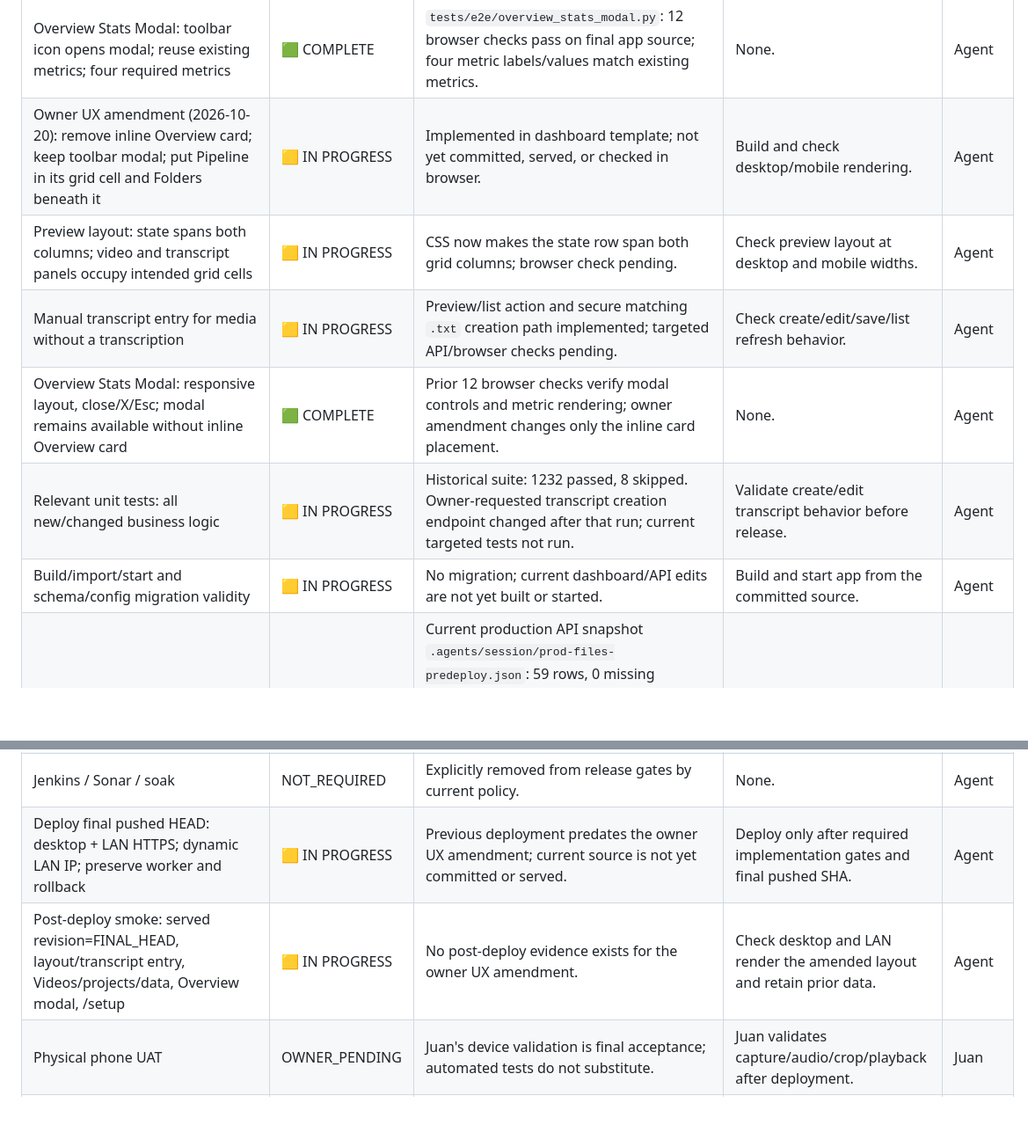
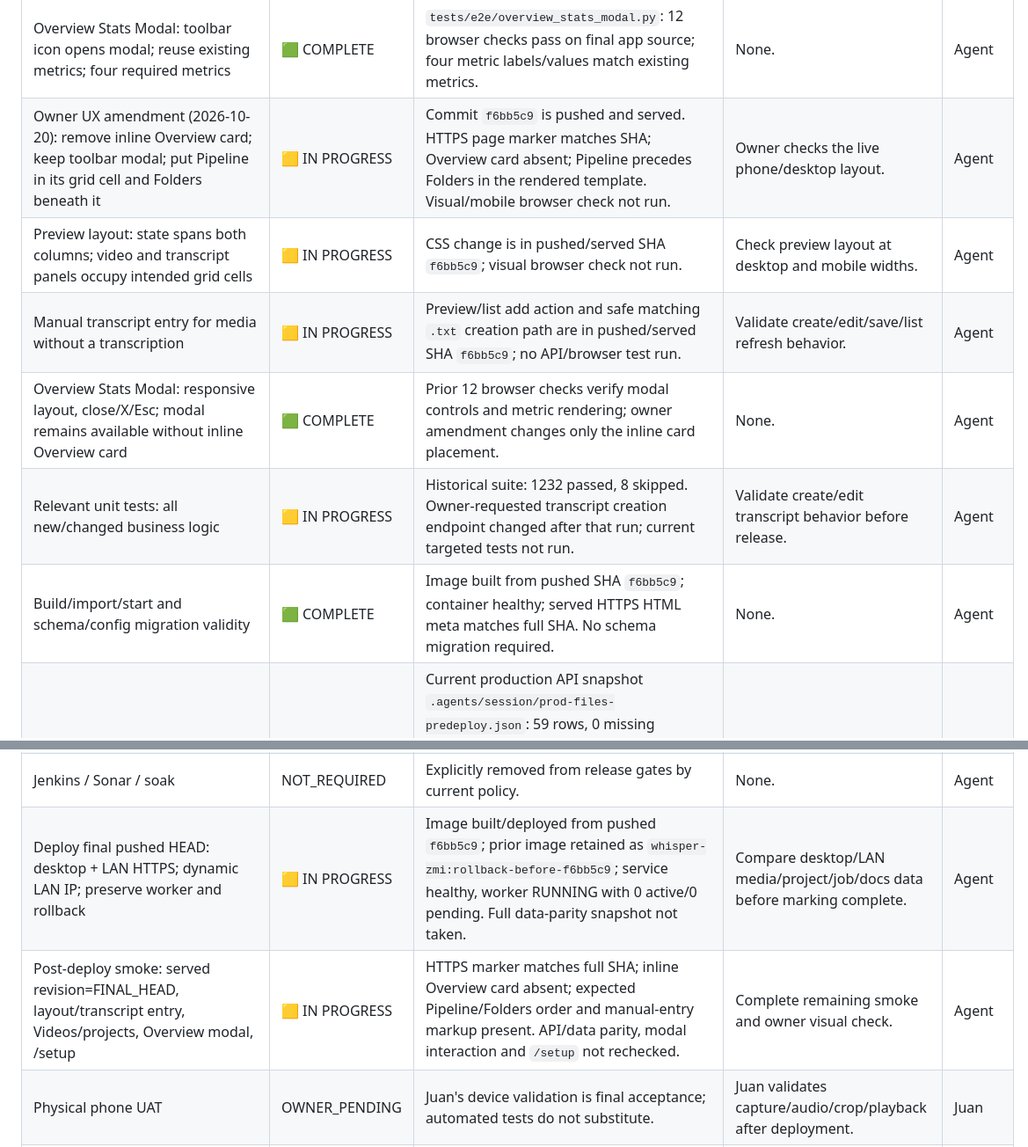
Before and after one commit to jagzao/zo_whisper2, a Markdown page: .agents/deliverables/US-ZMI-LIFECYCLE-001-recording-storage-docs.md, 2 parts joined by grey strips. Shown at 88% size. Rendered like a GitHub page; blank space fills up the shorter version.

Commit message:
docs(sdd): record dashboard amendment deployment

```diff
--- a/.agents/deliverables/US-ZMI-LIFECYCLE-001-recording-storage-docs.md
+++ b/.agents/deliverables/US-ZMI-LIFECYCLE-001-recording-storage-docs.md
@@ -93,12 +93,12 @@ This is the one active feature inventory and execution table for this SDD. All d
 | Video list: delete eligibility/reason; hide internal chunks | 🟩 COMPLETE | Prior API/UI state-matrix and fragment visibility evidence. Relevant current root unit suite: 1230 passed, 8 skipped (2026-10-20). | None; optional browser checks and owner phone UAT remain separate. | Agent |
 | HTTPS/mobile: desktop/LAN shared data, HTTPS certificate, /setup, public CA, QR onboarding | 🟩 COMPLETE | Focused LAN/setup tests pass 31/31. Final desktop HTTP and LAN HTTPS return 200 with marker matching HEAD; `/setup` and QR return 200; `/api/network` reports configured HTTP/HTTPS ports 5000/5001, LAN IP `192.168.50.20`, and certificate fingerprint. | Juan installs public CA and validates phone onboarding during UAT. | Agent |
 | Overview Stats Modal: toolbar icon opens modal; reuse existing metrics; four required metrics | 🟩 COMPLETE | `tests/e2e/overview_stats_modal.py`: 12 browser checks pass on final app source; four metric labels/values match existing metrics. | None. | Agent |
-| Owner UX amendment (2026-10-20): remove inline Overview card; keep toolbar modal; put Pipeline in its grid cell and Folders beneath it | 🟨 IN PROGRESS | Implemented in dashboard template; not yet committed, served, or checked in browser. | Build and check desktop/mobile rendering. | Agent |
-| Preview layout: state spans both columns; video and transcript panels occupy intended grid cells | 🟨 IN PROGRESS | CSS now makes the state row span both grid columns; browser check pending. | Check preview layout at desktop and mobile widths. | Agent |
-| Manual transcript entry for media without a transcription | 🟨 IN PROGRESS | Preview/list action and secure matching `.txt` creation path implemented; targeted API/browser checks pending. | Check create/edit/save/list refresh behavior. | Agent |
+| Owner UX amendment (2026-10-20): remove inline Overview card; keep toolbar modal; put Pipeline in its grid cell and Folders beneath it | 🟨 IN PROGRESS | Commit `f6bb5c9` is pushed and served. HTTPS page marker matches SHA; Overview card absent; Pipeline precedes Folders in the rendered template. Visual/mobile browser check not run. | Owner checks the live phone/desktop layout. | Agent |
+| Preview layout: state spans both columns; video and transcript panels occupy intended grid cells | 🟨 IN PROGRESS | CSS change is in pushed/served SHA `f6bb5c9`; visual browser check not run. | Check preview layout at desktop and mobile widths. | Agent |
+| Manual transcript entry for media without a transcription | 🟨 IN PROGRESS | Preview/list add action and safe matching `.txt` creation path are in pushed/served SHA `f6bb5c9`; no API/browser test run. | Validate create/edit/save/list refresh behavior. | Agent |
 | Overview Stats Modal: responsive layout, close/X/Esc; modal remains available without inline Overview card | 🟩 COMPLETE | Prior 12 browser checks verify modal controls and metric rendering; owner amendment changes only the inline card placement. | None. | Agent |
 | Relevant unit tests: all new/changed business logic | 🟨 IN PROGRESS | Historical suite: 1232 passed, 8 skipped. Owner-requested transcript creation endpoint changed after that run; current targeted tests not run. | Validate create/edit transcript behavior before release. | Agent |
-| Build/import/start and schema/config migration validity | 🟨 IN PROGRESS | No migration; current dashboard/API edits are not yet built or started. | Build and start app from the committed source. | Agent |
+| Build/import/start and schema/config migration validity | 🟩 COMPLETE | Image built from pushed SHA `f6bb5c9`; container healthy; served HTTPS HTML meta matches full SHA. No schema migration required. | None. | Agent |
 | Data safety: semantic reference and media validation | 🟩 COMPLETE | Current production API snapshot `.agents/session/prod-files-predeploy.json`: 59 rows, 0 missing referenced paths. Four live-capture finals and 10 nonempty general media objects pass ffprobe with streams and positive duration. Ten zero-byte synthetic sample placeholders are not user recordings. Nine missing paths are one cancelled/deletable session, detailed below; no current API/filetracker reference or replacement exists. Three changed manifests retain their media and valid fragment/processing provenance; unit tests use isolated `tmp_path` roots. | Keep pre/post deploy semantic checks; raw inventory equality is not a release condition. | Agent |
 | Integration tests | OPTIONAL | Current-run `PASS`: synthetic integration selections passed 15 tests, 5 skipped (HTTPS interception); live-worker process-restart case excluded to keep shared data safe. | Attempt after unit tests when practical; record one advisory result. | Agent |
 | Media regression | OPTIONAL | Current-run `PASS`: crop, assembly, black-video, and dashboard API media regression selection passed 36 tests. | Attempt after unit tests when practical; record one advisory result. | Agent |
@@ -107,8 +107,8 @@ This is the one active feature inventory and execution table for this SDD. All d
 | Docker E2E | OPTIONAL | Prior Docker E2E pass exists for earlier revision; current-run result `NOT_RUN`. | Attempt when practical; record advisory result. | Agent |
 | Security scans | OPTIONAL | Prior security suite passed; current-run result `NOT_RUN`. | Attempt when practical; record advisory result. | Agent |
 | Jenkins / Sonar / soak | NOT_REQUIRED | Explicitly removed from release gates by current policy. | None. | Agent |
-| Deploy final pushed HEAD: desktop + LAN HTTPS; dynamic LAN IP; preserve worker and rollback | 🟨 IN PROGRESS | Previous deployment predates the owner UX amendment; current source is not yet committed or served. | Deploy only after required implementation gates and final pushed SHA. | Agent |
-| Post-deploy smoke: served revision=FINAL_HEAD, layout/transcript entry, Videos/projects/data, Overview modal, /setup | 🟨 IN PROGRESS | No post-deploy evidence exists for the owner UX amendment. | Check desktop and LAN render the amended layout and retain prior data. | Agent |
+| Deploy final pushed HEAD: desktop + LAN HTTPS; dynamic LAN IP; preserve worker and rollback | 🟨 IN PROGRESS | Image built/deployed from pushed `f6bb5c9`; prior image retained as `whisper-zmi:rollback-before-f6bb5c9`; service healthy, worker RUNNING with 0 active/0 pending. Full data-parity snapshot not taken. | Compare desktop/LAN media/project/job/docs data before marking complete. | Agent |
+| Post-deploy smoke: served revision=FINAL_HEAD, layout/transcript entry, Videos/projects, Overview modal, /setup | 🟨 IN PROGRESS | HTTPS marker matches full SHA; inline Overview card absent; expected Pipeline/Folders order and manual-entry markup present. API/data parity, modal interaction and `/setup` not rechecked. | Complete remaining smoke and owner visual check. | Agent |
 | Physical phone UAT | OWNER_PENDING | Juan's device validation is final acceptance; automated tests do not substitute. | Juan validates capture/audio/crop/playback after deployment. | Juan |
 | Release candidate integrity | 🟩 COMPLETE | RC `32be478a8a7e9ef837b4d12e9435ed0480acbcf4` matched feature branch and `origin/feat/zmi-documentation-synthesis-v2`; clean three-way merge parent preserved. | None. | Agent |
 | Merge to production branch (`main`) | 🟩 COMPLETE | Merge commit `a497f4f19ca401902afa653c37a1c214fc9143d4`; parents are pre-merge production `f14ed96b76d2ea48b137eb1910ccc68f7d347ff5` and validated RC. Post-merge unit suite passed 1232, 8 skipped; production branch and subsequent SDD updates are pushed. | None. | Agent |
```
